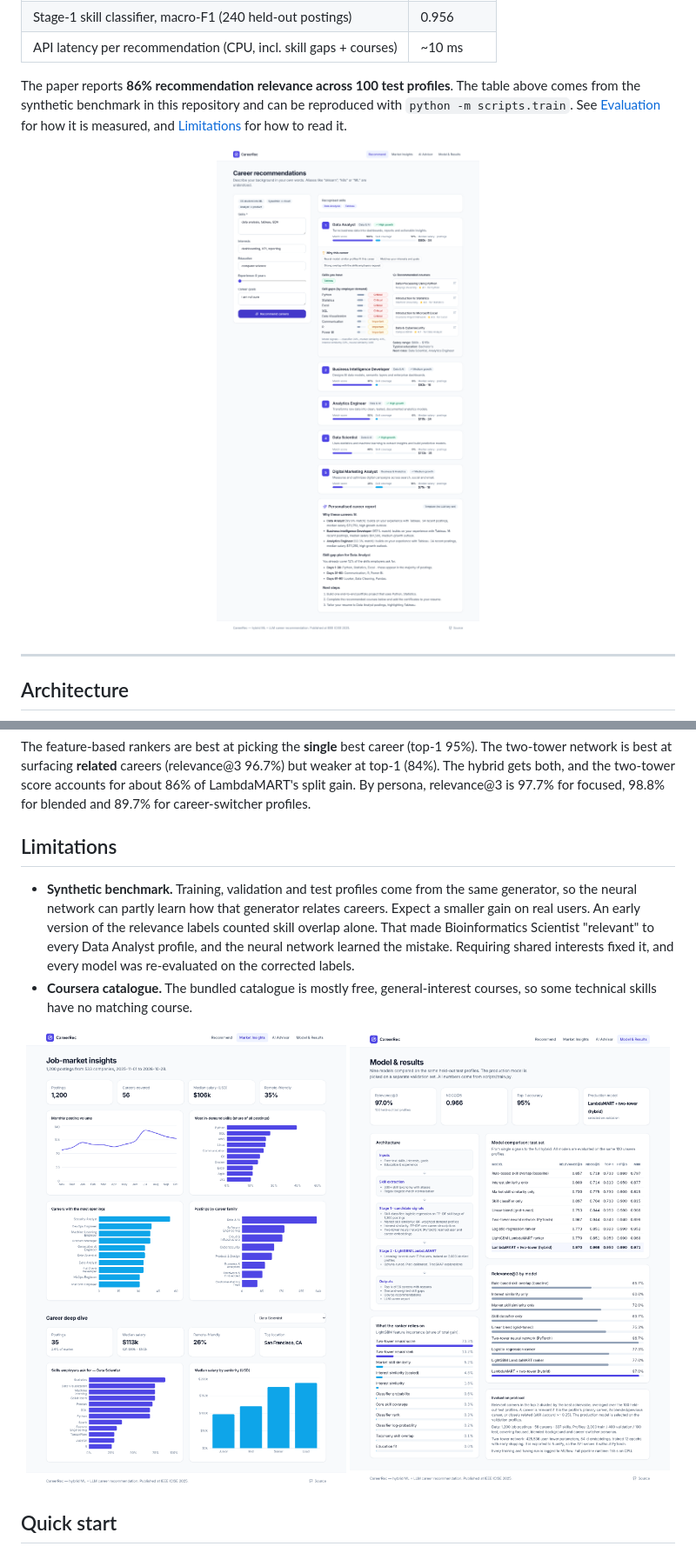
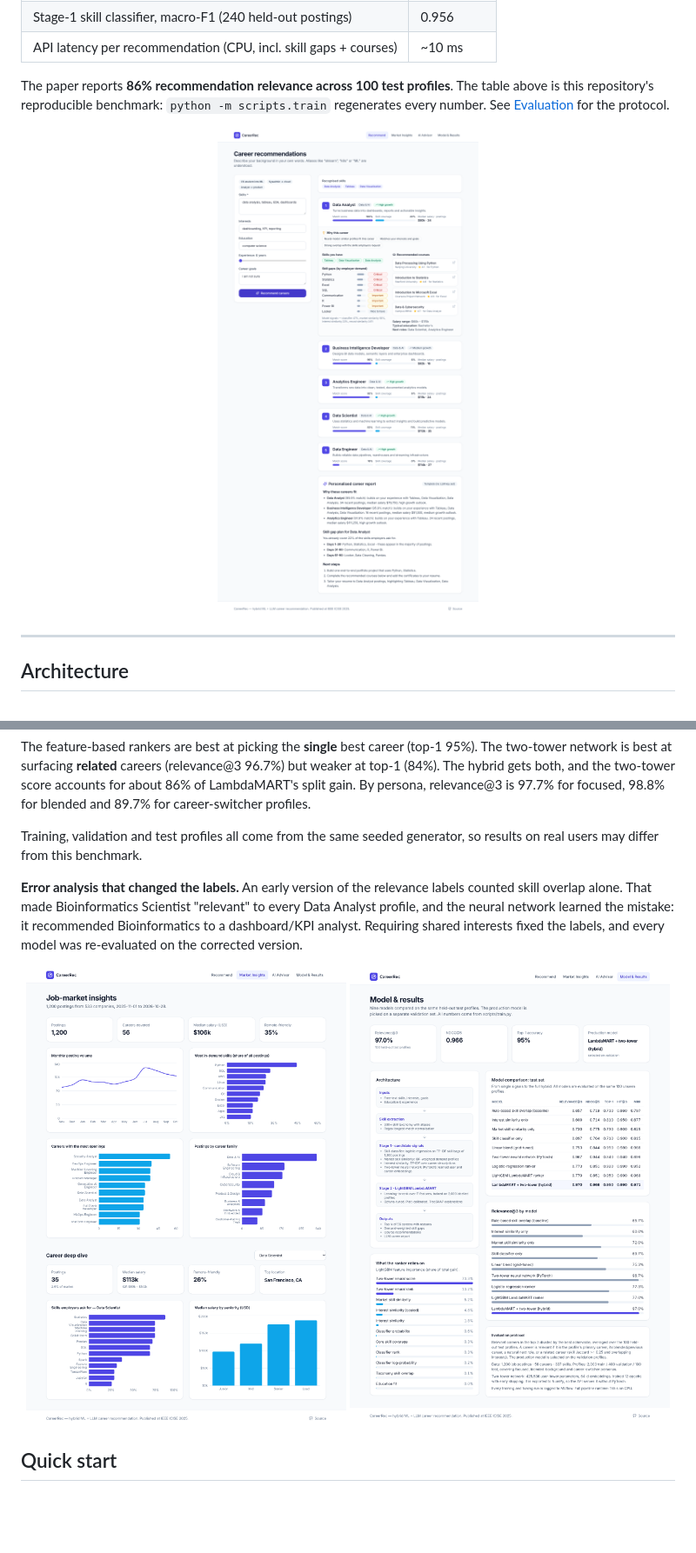
Before and after one commit to meetkothari-08/CareerRecommendation, a Markdown page: README.md, 2 parts joined by grey strips. Shown at 87% size. GitHub-like rendering; pictures changed too: docs/images/market.png, docs/images/model.png, docs/images/recommend.png; blank space fills up the shorter version.

```diff
--- a/README.md
+++ b/README.md
@@ -28,9 +29,9 @@ profile (skills, interests, education, goals) and returns:
 | Stage-1 skill classifier, macro-F1 (240 held-out postings) | 0.956 |
 | API latency per recommendation (CPU, incl. skill gaps + courses) | ~10 ms |
 
-The paper reports **86% recommendation relevance across 100 test profiles**. The table above comes from
-the synthetic benchmark in this repository and can be reproduced with `python -m scripts.train`. See
-[Evaluation](#evaluation) for how it is measured, and [Limitations](#limitations) for how to read it.
+The paper reports **86% recommendation relevance across 100 test profiles**. The table above is this
+repository's reproducible benchmark: `python -m scripts.train` regenerates every number. See
+[Evaluation](#evaluation) for the protocol.
 
 <p align="center"><img src="docs/images/recommend.png" width="85%" alt="Recommendation results"></p>
 
@@ -171,15 +173,13 @@ network is best at surfacing **related** careers (relevance@3 96.7%) but weaker
 hybrid gets both, and the two-tower score accounts for about 86% of LambdaMART's split gain. By persona,
 relevance@3 is 97.7% for focused, 98.8% for blended and 89.7% for career-switcher profiles.
 
-## Limitations
+Training, validation and test profiles all come from the same seeded generator, so results on real
+users may differ from this benchmark.
 
-- **Synthetic benchmark.** Training, validation and test profiles come from the same generator, so the
-  neural network can partly learn how that generator relates careers. Expect a smaller gain on real users.
-  An early version of the relevance labels counted skill overlap alone. That made Bioinformatics Scientist
-  "relevant" to every Data Analyst profile, and the neural network learned the mistake. Requiring shared
-  interests fixed it, and every model was re-evaluated on the corrected labels.
-- **Coursera catalogue.** The bundled catalogue is mostly free, general-interest courses, so some
-  technical skills have no matching course.
+**Error analysis that changed the labels.** An early version of the relevance labels counted skill
+overlap alone. That made Bioinformatics Scientist "relevant" to every Data Analyst profile, and the
+neural network learned the mistake: it recommended Bioinformatics to a dashboard/KPI analyst. Requiring
+shared interests fixed the labels, and every model was re-evaluated on the corrected version.
 
 <p align="center">
   <img src="docs/images/market.png" width="49%" alt="Market insights">
```
Also changed, not shown: other parts of README.md (+14 -12 lines), 5 other files.
